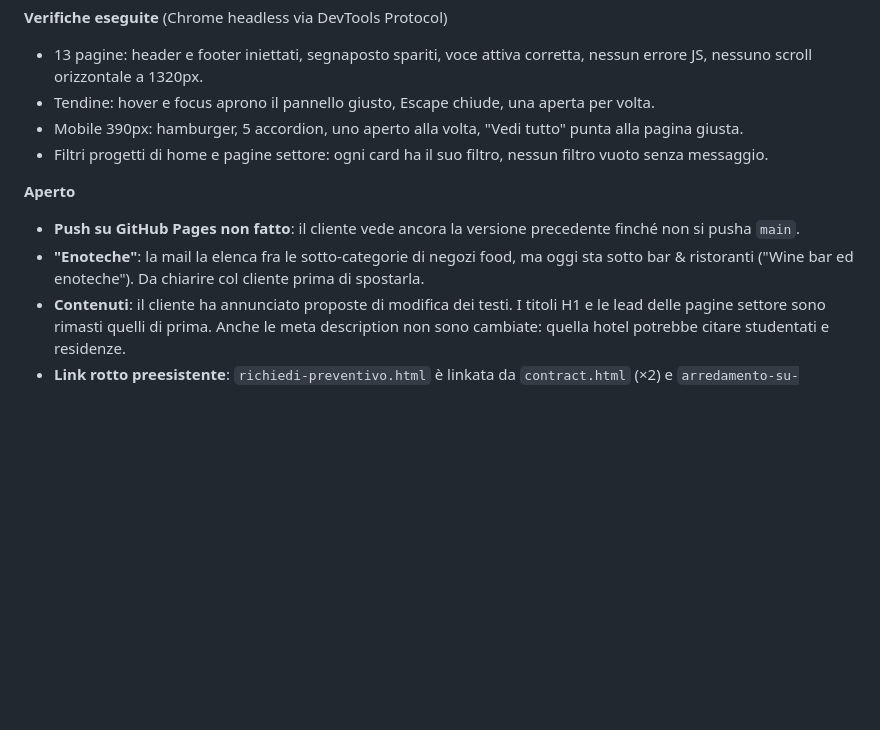
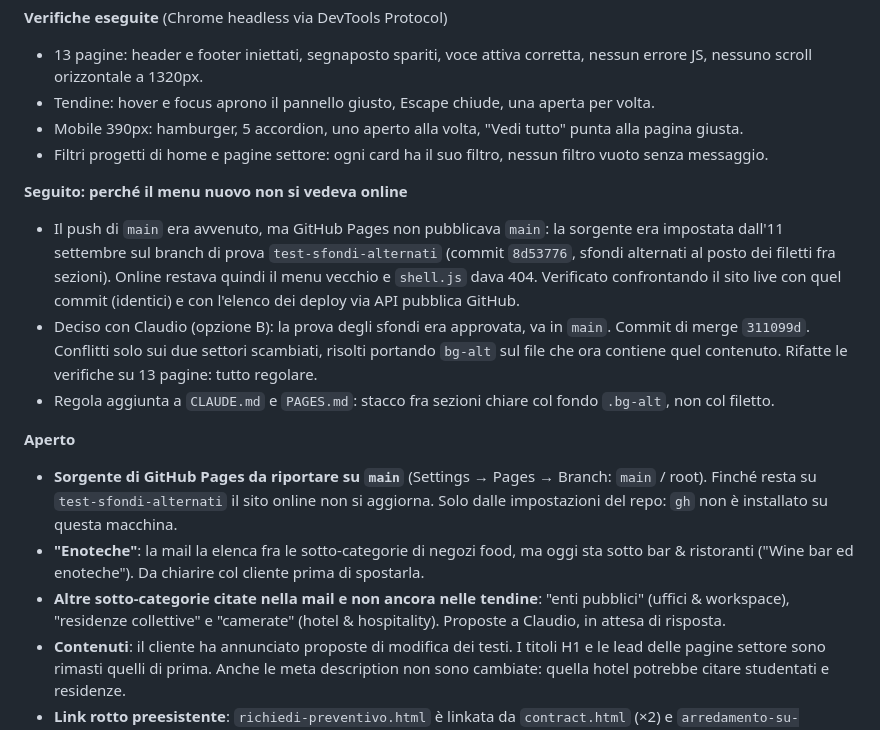
Before and after one commit to axzoso/artes, a Markdown page: docs/diario-sessioni.md, the part around the change. Drawn GitHub-style; blank space fills up the shorter version.

Commit message:
Documenta la regola degli sfondi alternati e il branch pubblicato da Pages
CLAUDE.md e PAGES.md: lo stacco fra sezioni chiare consecutive si fa con
.bg-alt, non con un filetto. CLAUDE.md: come verificare quale branch
pubblica GitHub Pages, dopo che per 11 giorni era rimasto impostato su
test-sfondi-alternati. Diario: cronaca dell'indagine e dell'unione.

Co-Authored-By: Claude Opus 5 <noreply@anthropic.com>

```diff
--- a/docs/diario-sessioni.md
+++ b/docs/diario-sessioni.md
@@ -73,13 +73,33 @@ Il contesto stabile del progetto (architettura, regole, settori) sta in
 - Filtri progetti di home e pagine settore: ogni card ha il suo filtro,
   nessun filtro vuoto senza messaggio.
 
+**Seguito: perché il menu nuovo non si vedeva online**
+
+- Il push di `main` era avvenuto, ma GitHub Pages non pubblicava `main`:
+  la sorgente era impostata dall'11 settembre sul branch di prova
+  `test-sfondi-alternati` (commit `8d53776`, sfondi alternati al posto dei
+  filetti fra sezioni). Online restava quindi il menu vecchio e
+  `shell.js` dava 404. Verificato confrontando il sito live con quel
+  commit (identici) e con l'elenco dei deploy via API pubblica GitHub.
+- Deciso con Claudio (opzione B): la prova degli sfondi era approvata, va
+  in `main`. Commit di merge `311099d`. Conflitti solo sui due settori
+  scambiati, risolti portando `bg-alt` sul file che ora contiene quel
+  contenuto. Rifatte le verifiche su 13 pagine: tutto regolare.
+- Regola aggiunta a `CLAUDE.md` e `PAGES.md`: stacco fra sezioni chiare
+  col fondo `.bg-alt`, non col filetto.
+
 **Aperto**
 
-- **Push su GitHub Pages non fatto**: il cliente vede ancora la versione
-  precedente finché non si pusha `main`.
+- **Sorgente di GitHub Pages da riportare su `main`** (Settings → Pages →
+  Branch: `main` / root). Finché resta su `test-sfondi-alternati` il sito
+  online non si aggiorna. Solo dalle impostazioni del repo: `gh` non è
+  installato su questa macchina.
 - **"Enoteche"**: la mail la elenca fra le sotto-categorie di negozi food,
   ma oggi sta sotto bar & ristoranti ("Wine bar ed enoteche"). Da chiarire
   col cliente prima di spostarla.
+- **Altre sotto-categorie citate nella mail e non ancora nelle tendine**:
+  "enti pubblici" (uffici & workspace), "residenze collettive" e "camerate"
+  (hotel & hospitality). Proposte a Claudio, in attesa di risposta.
 - **Contenuti**: il cliente ha annunciato proposte di modifica dei testi.
   I titoli H1 e le lead delle pagine settore sono rimasti quelli di prima.
   Anche le meta description non sono cambiate: quella hotel potrebbe
```
Also changed, not shown: CLAUDE.md (+9 -0 lines), PAGES.md (+2 -0 lines).
